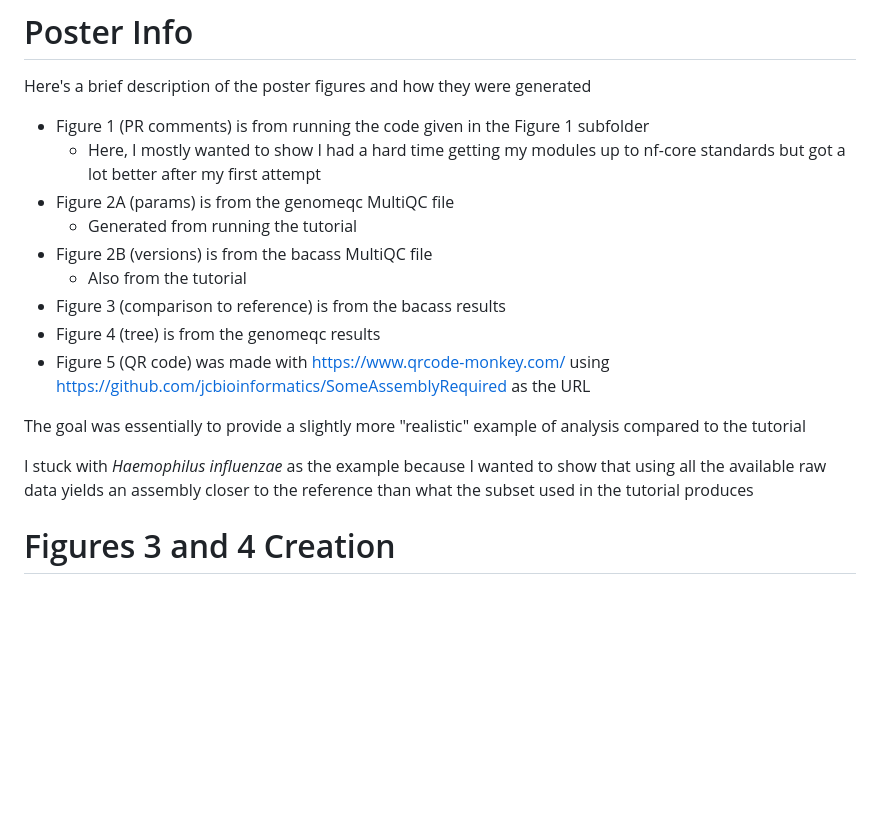
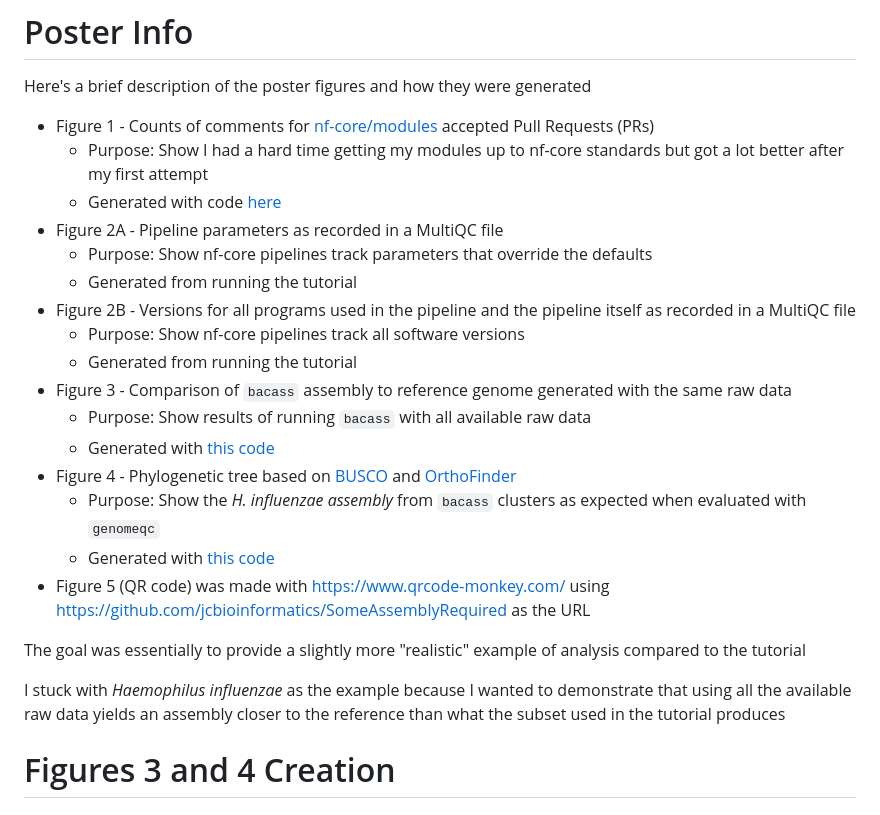
Before and after one commit to jcbioinformatics/SomeAssemblyRequired, a Markdown page: PSU_LLS_2026/README.md, the part around the change. Rendered like a GitHub page; blank space fills up the shorter version.

Commit message:
Add more details for the poster figures

```diff
--- a/PSU_LLS_2026/README.md
+++ b/PSU_LLS_2026/README.md
@@ -2,19 +2,26 @@
 
 Here's a brief description of the poster figures and how they were generated
 
-- Figure 1 (PR comments) is from running the code given in the Figure 1 subfolder
-    - Here, I mostly wanted to show I had a hard time getting my modules up to nf-core standards but got a lot better after my first attempt
-- Figure 2A (params) is from the genomeqc MultiQC file
+- Figure 1 - Counts of comments for [nf-core/modules](https://github.com/nf-core/modules) accepted Pull Requests (PRs)
+    - Purpose: Show I had a hard time getting my modules up to nf-core standards but got a lot better after my first attempt
+    - Generated with code [here](./Figure_1)
+- Figure 2A - Pipeline parameters as recorded in a MultiQC file
+    - Purpose: Show nf-core pipelines track parameters that override the defaults
     - Generated from running the tutorial
-- Figure 2B (versions) is from the bacass MultiQC file
-    - Also from the tutorial
-- Figure 3 (comparison to reference) is from the bacass results
-- Figure 4 (tree) is from the genomeqc results
+- Figure 2B - Versions for all programs used in the pipeline and the pipeline itself as recorded in a MultiQC file
+    - Purpose: Show nf-core pipelines track all software versions
+    - Generated from running the tutorial
+- Figure 3 - Comparison of `bacass` assembly to reference genome generated with the same raw data
+    - Purpose: Show results of running `bacass` with all available raw data
+    - Generated with [this code](#assemble-and-annotate-the-data)
+- Figure 4 - Phylogenetic tree based on [BUSCO](https://academic.oup.com/bioinformatics/article/31/19/3210/211866) and [OrthoFinder](https://www.biorxiv.org/content/10.1101/2025.07.15.664860v1)
+    - Purpose: Show the _H. influenzae assembly_ from `bacass` clusters as expected when evaluated with `genomeqc`
+    - Generated with [this code](#make-example-phylogenetic-tree)
 - Figure 5 (QR code) was made with https://www.qrcode-monkey.com/ using https://github.com/jcbioinformatics/SomeAssemblyRequired as the URL
 
 The goal was essentially to provide a slightly more "realistic" example of analysis compared to the tutorial
 
-I stuck with _Haemophilus influenzae_ as the example because I wanted to show that using all the available raw data yields an assembly closer to the reference than what the subset used in the tutorial produces
+I stuck with _Haemophilus influenzae_ as the example because I wanted to demonstrate that using all the available raw data yields an assembly closer to the reference than what the subset used in the tutorial produces
 
 
 # Figures 3 and 4 Creation
```
